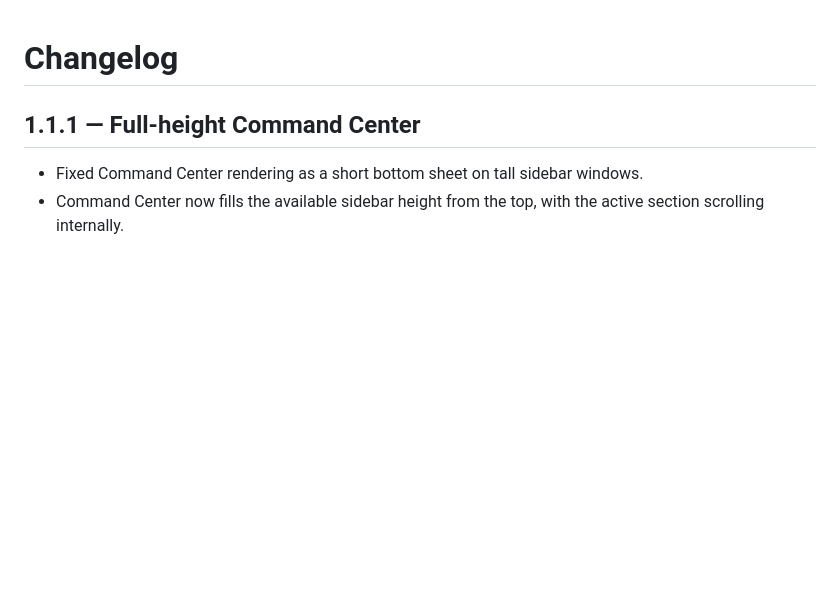
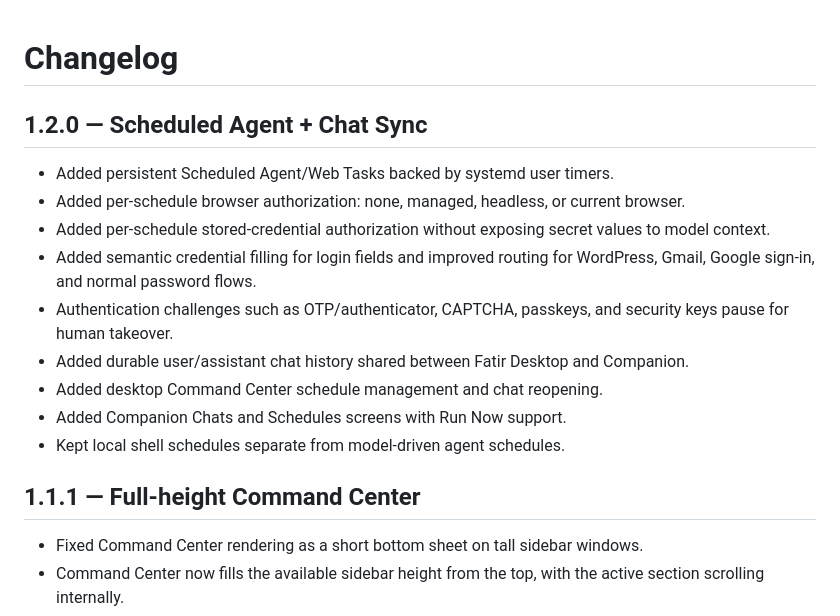
Before and after one commit to haseebgb92/Fatir, a Markdown page: CHANGELOG.md, the part around the change. Drawn GitHub-style; blank space fills up the shorter version.

Commit message:
docs: add Fatir 1.2.0 changelog

```diff
--- a/CHANGELOG.md
+++ b/CHANGELOG.md
@@ -1,4 +1,16 @@
 # Changelog
+
+## 1.2.0 — Scheduled Agent + Chat Sync
+
+- Added persistent Scheduled Agent/Web Tasks backed by systemd user timers.
+- Added per-schedule browser authorization: none, managed, headless, or current browser.
+- Added per-schedule stored-credential authorization without exposing secret values to model context.
+- Added semantic credential filling for login fields and improved routing for WordPress, Gmail, Google sign-in, and normal password flows.
+- Authentication challenges such as OTP/authenticator, CAPTCHA, passkeys, and security keys pause for human takeover.
+- Added durable user/assistant chat history shared between Fatir Desktop and Companion.
+- Added desktop Command Center schedule management and chat reopening.
+- Added Companion Chats and Schedules screens with Run Now support.
+- Kept local shell schedules separate from model-driven agent schedules.
 
 ## 1.1.1 — Full-height Command Center
 
```
